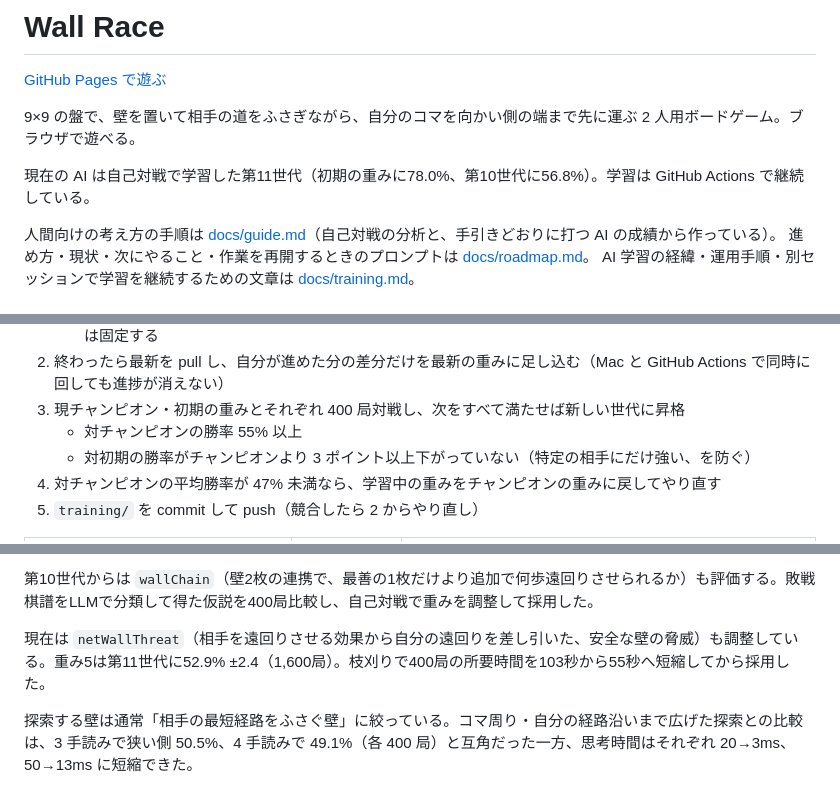
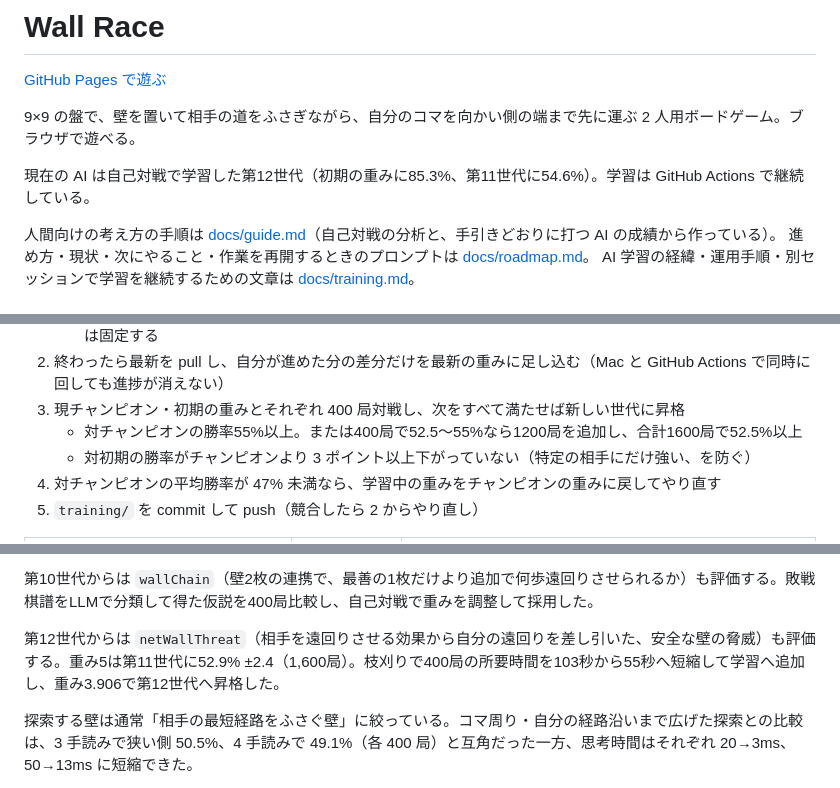
Before and after one commit to shimewtr/wall-race, a Markdown page: README.md, 3 parts joined by grey strips. GitHub-like rendering.

```diff
--- a/README.md
+++ b/README.md
@@ -4,7 +4,7 @@
 
 9×9 の盤で、壁を置いて相手の道をふさぎながら、自分のコマを向かい側の端まで先に運ぶ 2 人用ボードゲーム。ブラウザで遊べる。
 
-現在の AI は自己対戦で学習した第11世代（初期の重みに78.0%、第10世代に56.8%）。学習は GitHub Actions で継続している。
+現在の AI は自己対戦で学習した第12世代（初期の重みに85.3%、第11世代に54.6%）。学習は GitHub Actions で継続している。
 
 人間向けの考え方の手順は [docs/guide.md](docs/guide.md)（自己対戦の分析と、手引きどおりに打つ AI の成績から作っている）。
 進め方・現状・次にやること・作業を再開するときのプロンプトは [docs/roadmap.md](docs/roadmap.md)。
@@ -74,7 +74,7 @@ npm run train -- --minutes 5 --no-sync   # git 操作なしで手元だけで試
    - ＋と－を直接戦わせると「すぐ隣の自分にだけ強い」方向へ流れる（じゃんけん型の堂々巡り）ので、相手は固定する
 2. 終わったら最新を pull し、自分が進めた分の差分だけを最新の重みに足し込む（Mac と GitHub Actions で同時に回しても進捗が消えない）
 3. 現チャンピオン・初期の重みとそれぞれ 400 局対戦し、次をすべて満たせば新しい世代に昇格
-   - 対チャンピオンの勝率 55% 以上
+   - 対チャンピオンの勝率55%以上。または400局で52.5〜55%なら1200局を追加し、合計1600局で52.5%以上
    - 対初期の勝率がチャンピオンより 3 ポイント以上下がっていない（特定の相手にだけ強い、を防ぐ）
 4. 対チャンピオンの平均勝率が 47% 未満なら、学習中の重みをチャンピオンの重みに戻してやり直す
 5. `training/` を commit して push（競合したら 2 からやり直し）
@@ -92,7 +92,7 @@ npm run train -- --minutes 5 --no-sync   # git 操作なしで手元だけで試
 
 第10世代からは `wallChain`（壁2枚の連携で、最善の1枚だけより追加で何歩遠回りさせられるか）も評価する。敗戦棋譜をLLMで分類して得た仮説を400局比較し、自己対戦で重みを調整して採用した。
 
-現在は `netWallThreat`（相手を遠回りさせる効果から自分の遠回りを差し引いた、安全な壁の脅威）も調整している。重み5は第11世代に52.9% ±2.4（1,600局）。枝刈りで400局の所要時間を103秒から55秒へ短縮してから採用した。
+第12世代からは `netWallThreat`（相手を遠回りさせる効果から自分の遠回りを差し引いた、安全な壁の脅威）も評価する。重み5は第11世代に52.9% ±2.4（1,600局）。枝刈りで400局の所要時間を103秒から55秒へ短縮して学習へ追加し、重み3.906で第12世代へ昇格した。
 
 探索する壁は通常「相手の最短経路をふさぐ壁」に絞っている。コマ周り・自分の経路沿いまで広げた探索との比較は、3 手読みで狭い側 50.5%、4 手読みで 49.1%（各 400 局）と互角だった一方、思考時間はそれぞれ 20→3ms、50→13ms に短縮できた。
 
```
Also changed, not shown: docs/roadmap.md (+6 -4 lines), docs/training.md (+3 -3 lines).
